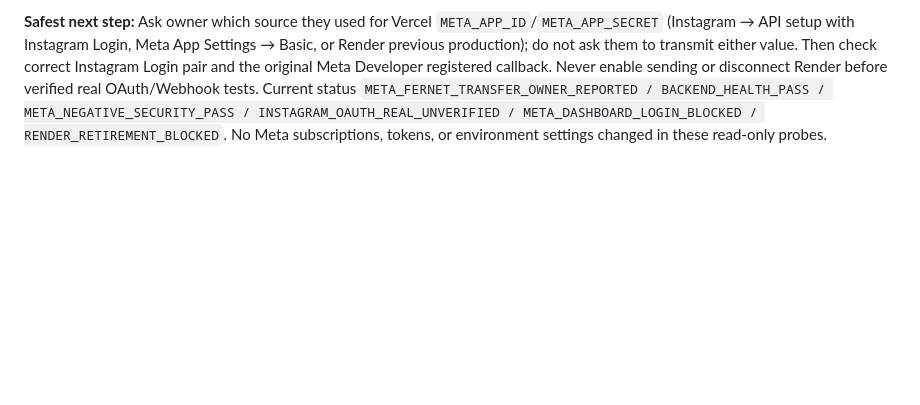
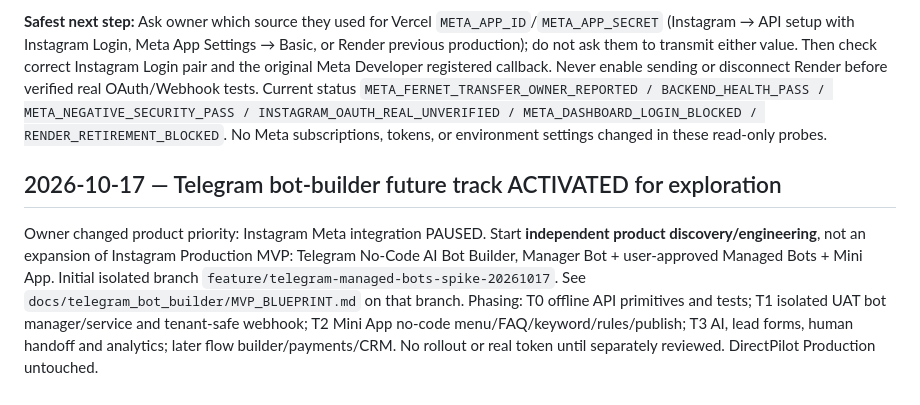
Before and after one commit to namach2727-coder/Sales-Agent, a Markdown page: PROJECT_ROADMAP.md, the part around the change. Drawn GitHub-style; blank space fills up the shorter version.

Commit message:
docs: pause Meta and track standalone Telegram bot-builder spike

```diff
--- a/PROJECT_ROADMAP.md
+++ b/PROJECT_ROADMAP.md
@@ -166,3 +166,7 @@ Owner confirmed they created the Meta variables on Vercel. Connector-verified `d
 Owner ran read-only PowerShell Meta diagnostic. A no-token `GET https://graph.facebook.com/v24.0/me` returned HTTP 400 (normal, Graph reachable), whereas Facebook Graph app-token issuance `POST https://graph.facebook.com/v24.0/oauth/access_token` with locally entered credentials returned HTTP 400, Graph `OAuthException` code **101** (commonly invalid Facebook application ID). **Critical correction:** DirectPilot backend `app/instagram_onboarding/provider.py` explicitly uses **Instagram API with Instagram Login**, with `https://www.instagram.com/oauth/authorize` and `https://api.instagram.com/oauth/access_token`; its `META_APP_ID`/`META_APP_SECRET` are the credential pair used as Instagram `client_id`/`client_secret`. Meta's **Instagram App ID/Secret** can differ from the main **Facebook Meta App ID/Secret** used by `graph.facebook.com`. Consequently the Graph 101 diagnostic **cannot validate or invalidate an Instagram App ID/Secret pair** and must not trigger unjustified credential rotation. The earlier scripts v2/v3 targeted the wrong API for this architecture unless supplied the *Facebook app* credential pair.
 
 **Safest next step:** Ask owner which source they used for Vercel `META_APP_ID`/`META_APP_SECRET` (Instagram → API setup with Instagram Login, Meta App Settings → Basic, or Render previous production); do not ask them to transmit either value. Then check correct Instagram Login pair and the original Meta Developer registered callback. Never enable sending or disconnect Render before verified real OAuth/Webhook tests. Current status `META_FERNET_TRANSFER_OWNER_REPORTED / BACKEND_HEALTH_PASS / META_NEGATIVE_SECURITY_PASS / INSTAGRAM_OAUTH_REAL_UNVERIFIED / META_DASHBOARD_LOGIN_BLOCKED / RENDER_RETIREMENT_BLOCKED`. No Meta subscriptions, tokens, or environment settings changed in these read-only probes.
+
+## 2026-10-17 — Telegram bot-builder future track ACTIVATED for exploration
+
+Owner changed product priority: Instagram Meta integration PAUSED. Start **independent product discovery/engineering**, not an expansion of Instagram Production MVP: Telegram No-Code AI Bot Builder, Manager Bot + user-approved Managed Bots + Mini App. Initial isolated branch `feature/telegram-managed-bots-spike-20261017`. See `docs/telegram_bot_builder/MVP_BLUEPRINT.md` on that branch. Phasing: T0 offline API primitives and tests; T1 isolated UAT bot manager/service and tenant-safe webhook; T2 Mini App no-code menu/FAQ/keyword/rules/publish; T3 AI, lead forms, human handoff and analytics; later flow builder/payments/CRM. No rollout or real token until separately reviewed. DirectPilot Production untouched.
```
